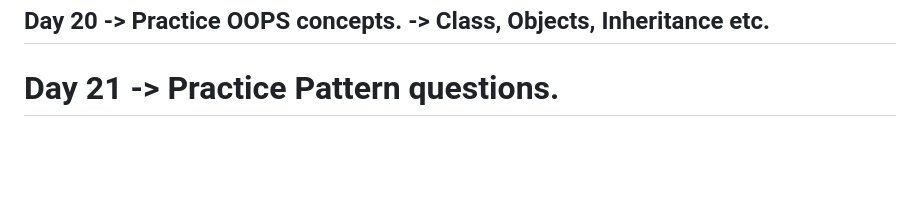
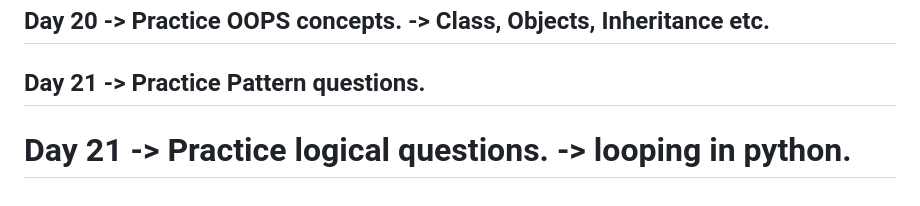
Before and after one commit to iamkpregmi/30-days-coding-challenge-python, a Markdown page: README.md, the part around the change. GitHub-like rendering; blank space fills up the shorter version.

```diff
--- a/README.md
+++ b/README.md
@@ -82,4 +82,8 @@ Day 20
 ----------------------------------------------------------------------------
 Day 21
     -> Practice Pattern questions.
+----------------------------------------------------------------------------
+Day 21
+    -> Practice logical questions.
+    -> looping in python.
 ============================================================================
```
